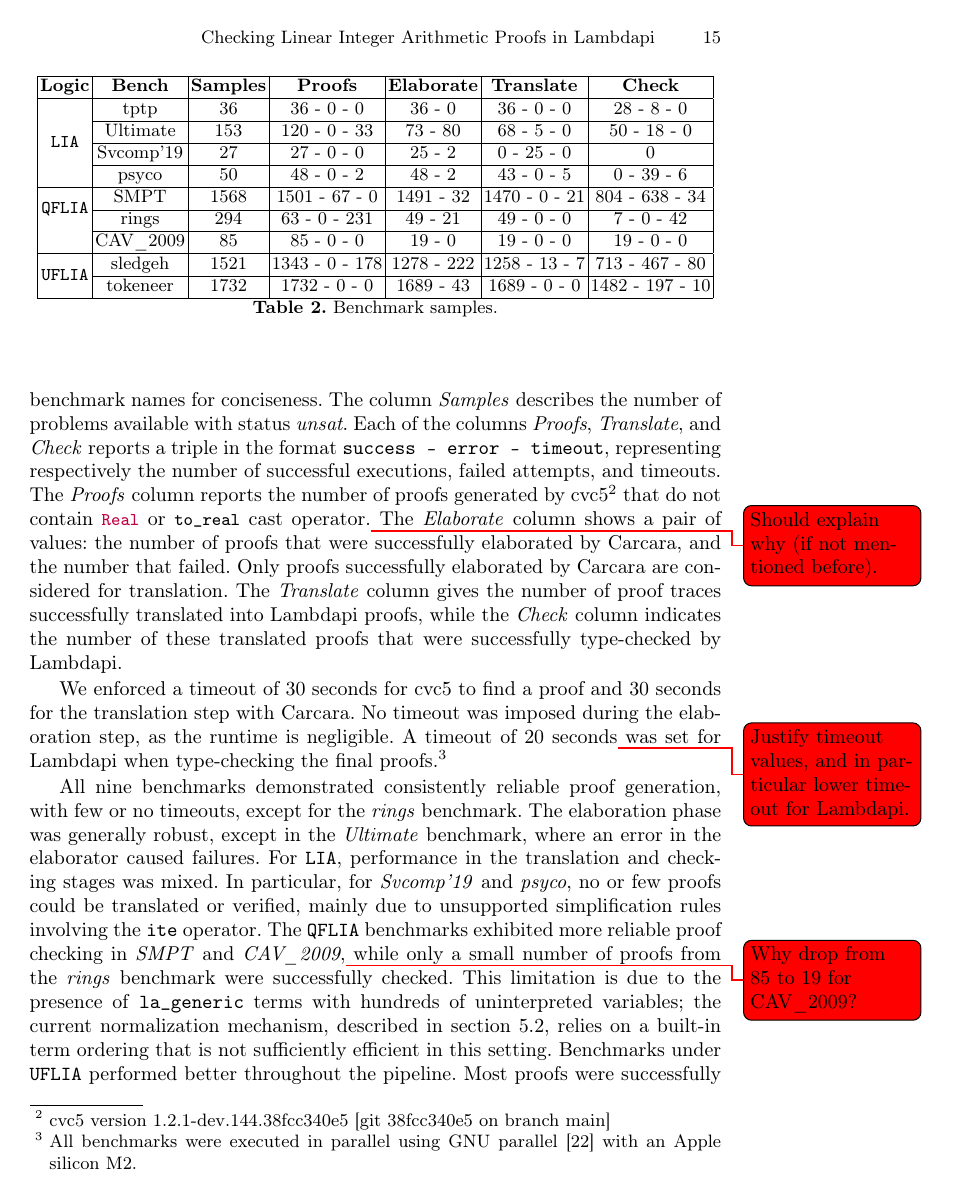
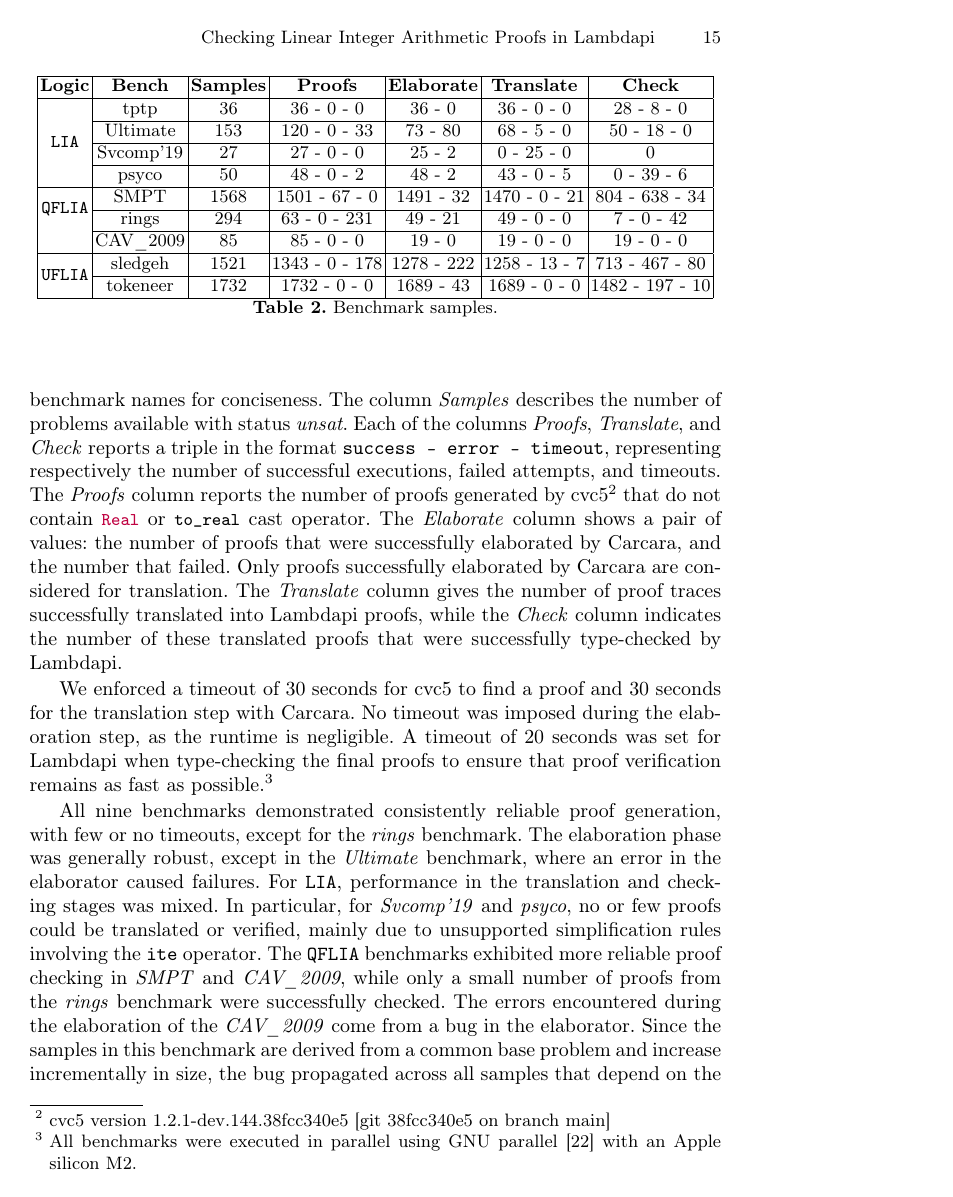
Before and after one commit to NotBad4U/la_generic_reconstruction, a LaTeX thesis (main.tex, which reads evaluation.tex): page 15 of 24 before the commit and page 15 of 25 after it. Compiled offline with pdfLaTeX.

Commit message:
Fix Evaluation remarks

```diff
--- a/evaluation.tex
+++ b/evaluation.tex
@@ -28,20 +28,22 @@ Table~\ref{table:benchmarks-description} provides a detailed breakdown of the be
 The \emph{Logic} column indicates the SMT theory used, while the \emph{Bench} column lists abbreviated benchmark names for conciseness.
 The column \emph{Samples} describes the number of problems available with status \emph{unsat}.
 Each of the columns \emph{Proofs}, \emph{Translate}, and \emph{Check} reports a triple in the format \tt{success - error - timeout}, representing respectively the number of successful executions, failed attempts, and timeouts.
-The \emph{Proofs} column reports the number of proofs generated by cvc5\footnote{cvc5 version 1.2.1-dev.144.38fcc340e5 [git 38fcc340e5 on branch main]} that do not contain \lstinline[language=SMT,basicstyle=\ttfamily\footnotesize]|Real| or \lstinline[language=SMT,basicstyle=\ttfamily\footnotesize]|to_real| cast operator.\todo[sm]{Should explain why (if not mentioned before).}
+The \emph{Proofs} column reports the number of proofs generated by cvc5\footnote{cvc5 version 1.2.1-dev.144.38fcc340e5 [git 38fcc340e5 on branch main]} that do not contain \lstinline[language=SMT,basicstyle=\ttfamily\footnotesize]|Real| or \lstinline[language=SMT,basicstyle=\ttfamily\footnotesize]|to_real| cast operator.
 The \emph{Elaborate} column shows a pair of values: the number of proofs that were successfully elaborated by Carcara, and the number that failed. Only proofs successfully elaborated by Carcara are considered for translation.
 The \emph{Translate} column gives the number of proof traces successfully translated into Lambdapi proofs, while the \emph{Check} column indicates the number of these translated proofs that were successfully type-checked by Lambdapi.
 
 We enforced a timeout of 30 seconds for cvc5 to find a proof and 30 seconds for the translation step with Carcara.
 No timeout was imposed during the elaboration step, as the runtime is negligible.
-A timeout of 20 seconds\todo[sm]{Justify timeout values, and in particular lower timeout for Lambdapi.} was set for Lambdapi when type-checking the final proofs.\footnote{All benchmarks were executed in parallel using GNU parallel \cite{tange_2025_15071920} with an Apple silicon M2.} % Ask by the tool to be cited
+A timeout of 20 seconds was set for Lambdapi when type-checking the final proofs to ensure that proof verification remains as fast as possible.\footnote{All benchmarks were executed in parallel using GNU parallel \cite{tange_2025_15071920} with an Apple silicon M2.} % Ask by the tool to be cited
 
 All nine benchmarks demonstrated consistently reliable proof generation, with few or no timeouts, except for the \emph{rings} benchmark.
 The elaboration phase was generally robust, except in the \emph{Ultimate} benchmark, where an error in the elaborator caused failures.
 For \texttt{LIA}, performance in the translation and checking stages was mixed. In particular, for \emph{Svcomp'19} and \emph{psyco}, no or few proofs could be translated or verified, mainly due to unsupported simplification rules involving the \texttt{ite} operator.
-The \texttt{QFLIA} benchmarks exhibited more reliable proof checking in \emph{SMPT} and \emph{CAV\_2009},\todo[sm]{Why drop from 85 to 19 for CAV\_2009?} while only a small number of proofs from the \emph{rings} benchmark were successfully checked.
+The \texttt{QFLIA} benchmarks exhibited more reliable proof checking in \emph{SMPT} and \emph{CAV\_2009}, while only a small number of proofs from the \emph{rings} benchmark were successfully checked.
+The errors encountered during the elaboration of the \emph{CAV\_2009} come from a bug in the elaborator. Since the samples in this benchmark are derived from a common base problem and increase incrementally in size, the bug propagated across all samples that depend on the same base instance.
 This limitation is due to the presence of \texttt{la\_generic} terms with hundreds of uninterpreted variables; the current normalization mechanism, described in \cref{ssec:normalization}, relies on a built-in term ordering that is not sufficiently efficient in this setting.
-Benchmarks under \texttt{UFLIA} performed better throughout the pipeline. Most proofs were successfully generated and elaborated, and a large portion were translated and verified by Lambdapi, particularly in the \emph{tokeneer} dataset.\todo[sm]{Explain the high number of errors for SMPT, sledgehammer and tokeneer.}
+Benchmarks under \texttt{UFLIA} performed better throughout the pipeline. Most proofs were successfully generated and elaborated, and a large portion were translated and verified by Lambdapi, particularly in the \emph{tokeneer} dataset.
+The higher number of errors in \emph{SMPT} and \emph{sledgeh} is primarily due to unsupported RARE rule related to \tt{QF} and \tt{UF} logic, as well as unhandled cases in the \texttt{evaluate} rule for \texttt{LIA}, \texttt{QF}, and \texttt{UF}.
 
 \begin{table}[]
 \centering
```
Also changed, not shown: appendix.tex (+3 -1 lines).
